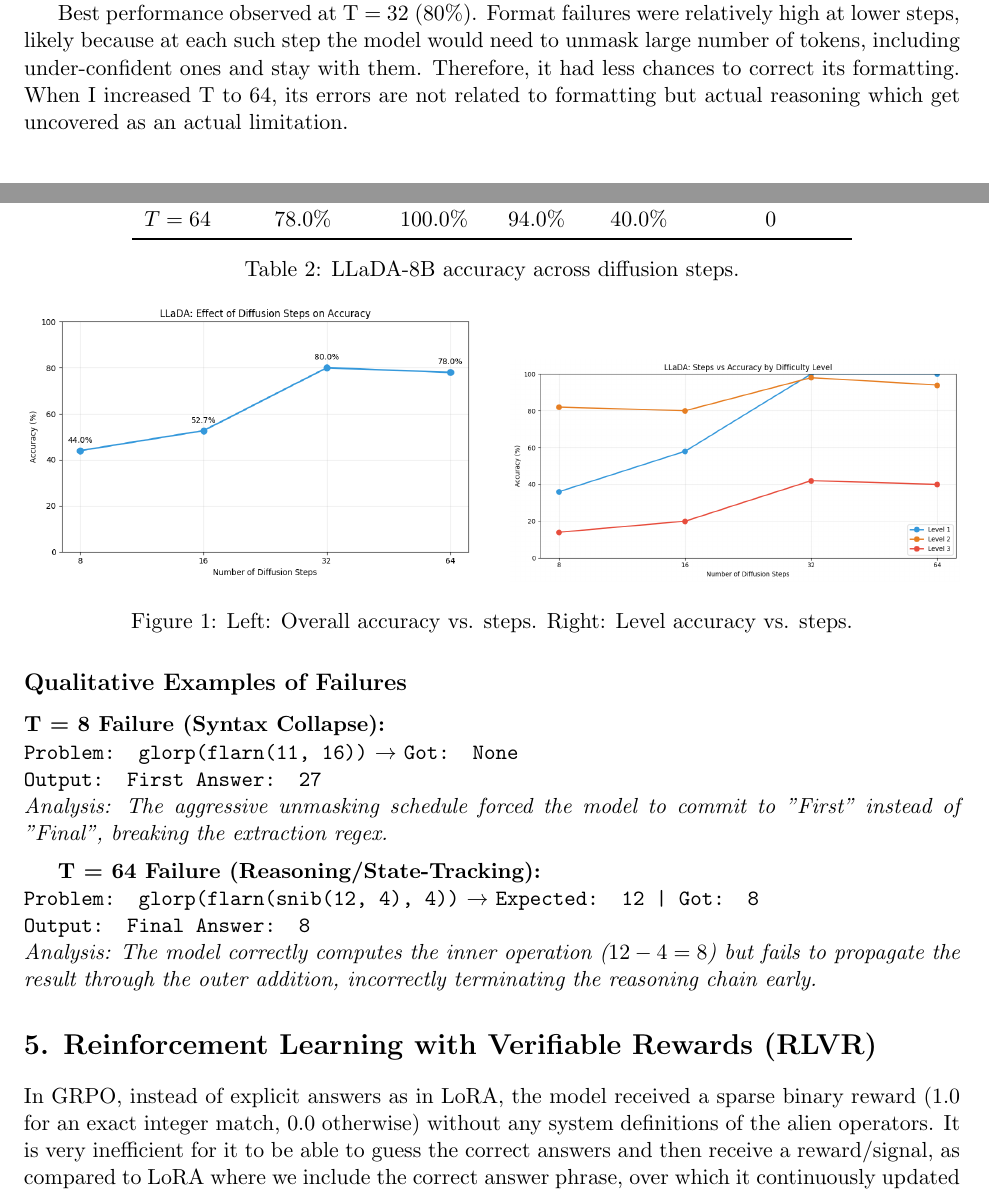
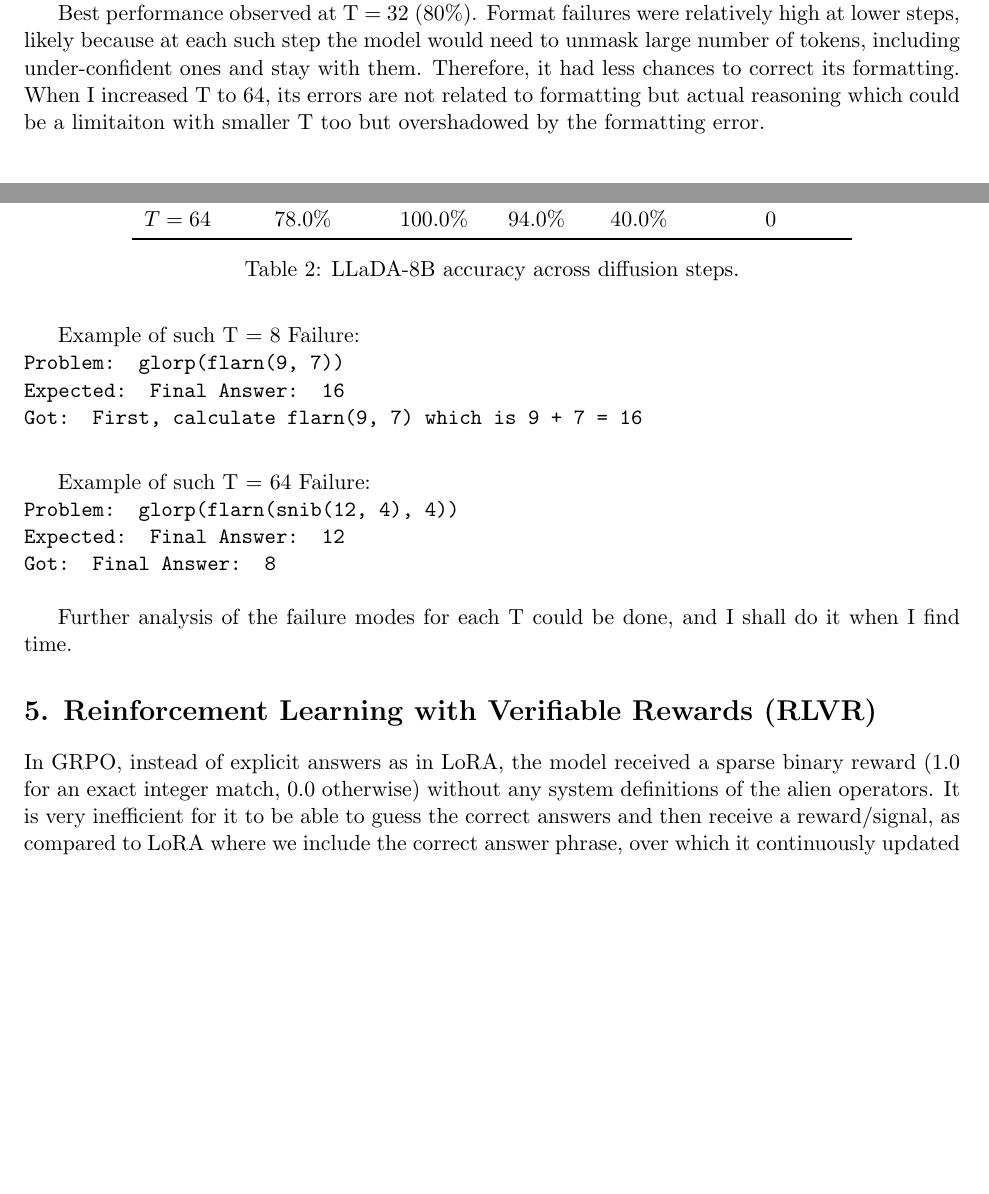
Before and after one commit to Vedant2100/CS229_HW1_EC_Report, a LaTeX document (main.tex, which reads sections/diffusion.tex): two parts of pages 1 and 2 of 3 before the commit and two parts of pages 1 and 2 of 2 after it, joined at a grey line, cut so that both start at the same text, the shorter picture padded with empty space. Compiled offline with pdfLaTeX.

Commit message:
Updates from Overleaf

```diff
--- a/sections/diffusion.tex
+++ b/sections/diffusion.tex
@@ -19,26 +19,26 @@ $T = 64$ & 78.0\% & 100.0\% & 94.0\%  & 40.0\%  & 0 \\
 \label{tab:llada_results}
 \end{table}
 
-\begin{figure}[h]
-    \centering
-    \includegraphics[width=0.48\textwidth]{llada_overall_acc_plot.png}
-    \hfill
-    \includegraphics[width=0.48\textwidth]{llada_level_acc_plot.png}
-    \caption{Left: Overall accuracy vs. steps. Right: Level accuracy vs. steps.}
-    \label{fig:llada_plots}
-\end{figure}
+% \begin{figure}[h]
+%     \centering
+%     \includegraphics[width=0.48\textwidth]{llada_overall_acc_plot.png}
+%     \hfill
+%     \includegraphics[width=0.48\textwidth]{llada_level_acc_plot.png}
+%     \caption{Left: Overall accuracy vs. steps. Right: Level accuracy vs. steps.}
+%     \label{fig:llada_plots}
+% \end{figure}
 
-Best performance observed at T = 32 (80\%). Format failures were relatively high at lower steps, likely because at each such step the model would need to unmask large number of tokens, including under-confident ones and stay with them. Therefore, it had less chances to correct its formatting. When I increased T to 64, its errors are not related to formatting but actual reasoning which get uncovered as an actual limitation.
 
-\subsection*{Qualitative Examples of Failures}
+Best performance observed at T = 32 (80\%). Format failures were relatively high at lower steps, likely because at each such step the model would need to unmask large number of tokens, including under-confident ones and stay with them. Therefore, it had less chances to correct its formatting. When I increased T to 64, its errors are not related to formatting but actual reasoning which could be a limitaiton with smaller T too but overshadowed by the formatting error.
 
-\textbf{T = 8 Failure (Syntax Collapse):} \\
-\texttt{Problem: glorp(flarn(11, 16))} $\rightarrow$ \texttt{Got: None} \\
-\texttt{Output: First Answer: 27} \\
-\textit{Analysis: The aggressive unmasking schedule forced the model to commit to "First" instead of "Final", breaking the extraction regex.}
+Example of such T = 8 Failure: \\
+\texttt{Problem: glorp(flarn(9, 7))} \\
+\texttt{Expected: Final Answer: 16} \\
+\texttt{Got: First, calculate flarn(9, 7) which is 9 + 7 = 16} \\
 
 \vspace{0.5em}
-\textbf{T = 64 Failure (Reasoning/State-Tracking):} \\
-\texttt{Problem: glorp(flarn(snib(12, 4), 4))} $\rightarrow$ \texttt{Expected: 12 | Got: 8} \\
-\texttt{Output: Final Answer: 8} \\
-\textit{Analysis: The model correctly computes the inner operation ($12-4=8$) but fails to propagate the result through the outer addition, incorrectly terminating the reasoning chain early.}
+Example of such T = 64 Failure: \\
+\texttt{Problem: glorp(flarn(snib(12, 4), 4))} \\ \texttt{Expected: Final Answer: 12} \\
+\texttt{Got: Final Answer: 8} \\
+
+Further analysis of the failure modes for each T could be done, and I shall do it when I find time.
```
